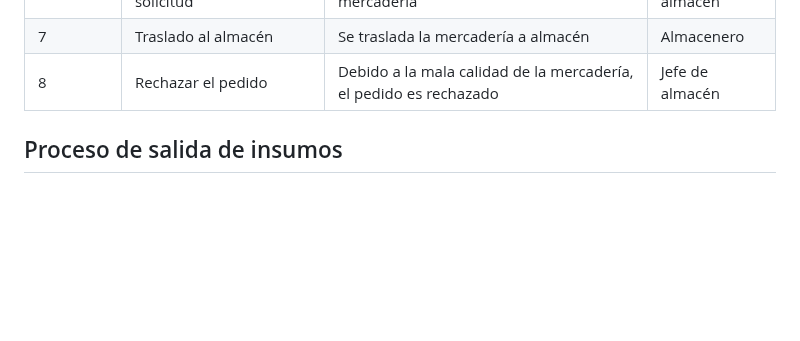
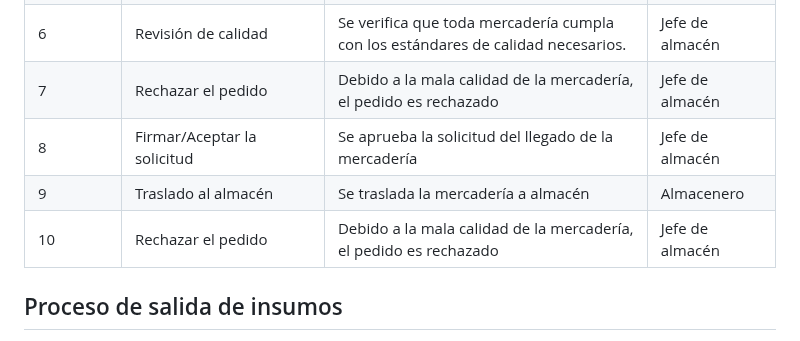
Before and after one commit to fiis-bd242/bd242-grupo2, a Markdown page: 2/2.1/2.1.md, the part around one of its changes. GitHub-like rendering; blank space fills up the shorter version.

Commit message:
asisinventario

```diff
--- a/2/2.1/2.1.md
+++ b/2/2.1/2.1.md
@@ -267,17 +268,30 @@
         <tr>
 			<td>6</td>
+			<td>Revisión de calidad</td>
+			<td>Se verifica que toda mercadería cumpla con los estándares de calidad necesarios.</td>
+			<td>Jefe de almacén</td>
+		</tr>
+    </tr>
+        <tr>
+			<td>7</td>
+			<td>Rechazar el pedido</td>
+			<td>Debido a la mala calidad de la mercadería, el pedido es rechazado</td>
+			<td>Jefe de almacén</td>
+		</tr>
+    <tr>
+			<td>8</td>
 			<td>Firmar/Aceptar la solicitud</td>
 			<td>Se aprueba la solicitud del llegado de la mercadería</td>
 			<td>Jefe de almacén</td>
 		</tr>
         <tr>
-			<td>7</td>
+			<td>9</td>
 			<td>Traslado al almacén</td>
 			<td>Se traslada la mercadería a almacén</td>
 			<td>Almacenero</td>
 		</tr>
         <tr>
-			<td>8</td>
+			<td>10</td>
 			<td>Rechazar el pedido</td>
 			<td>Debido a la mala calidad de la mercadería, el pedido es rechazado</td>
 			<td>Jefe de almacén</td>
```
Also changed, not shown: other parts of 2/2.1/2.1.md (+1 -0 lines).
